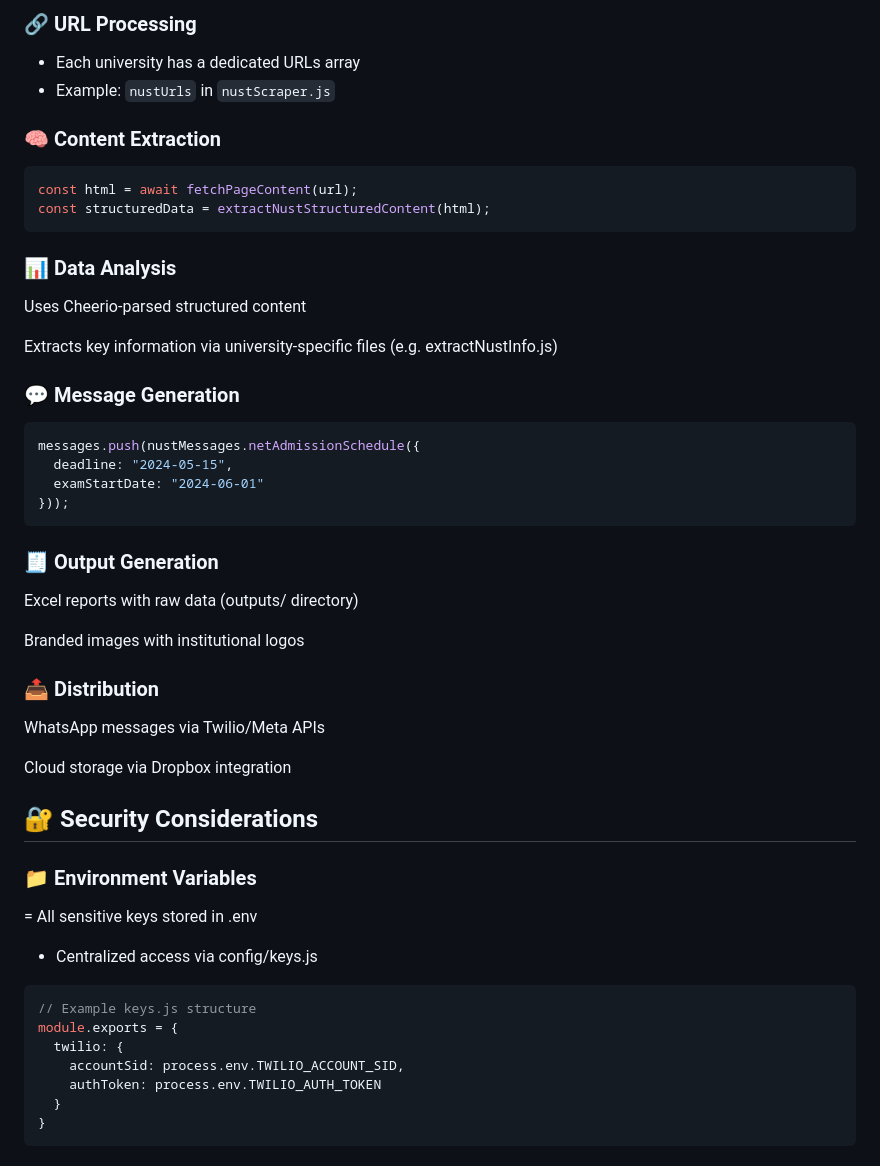
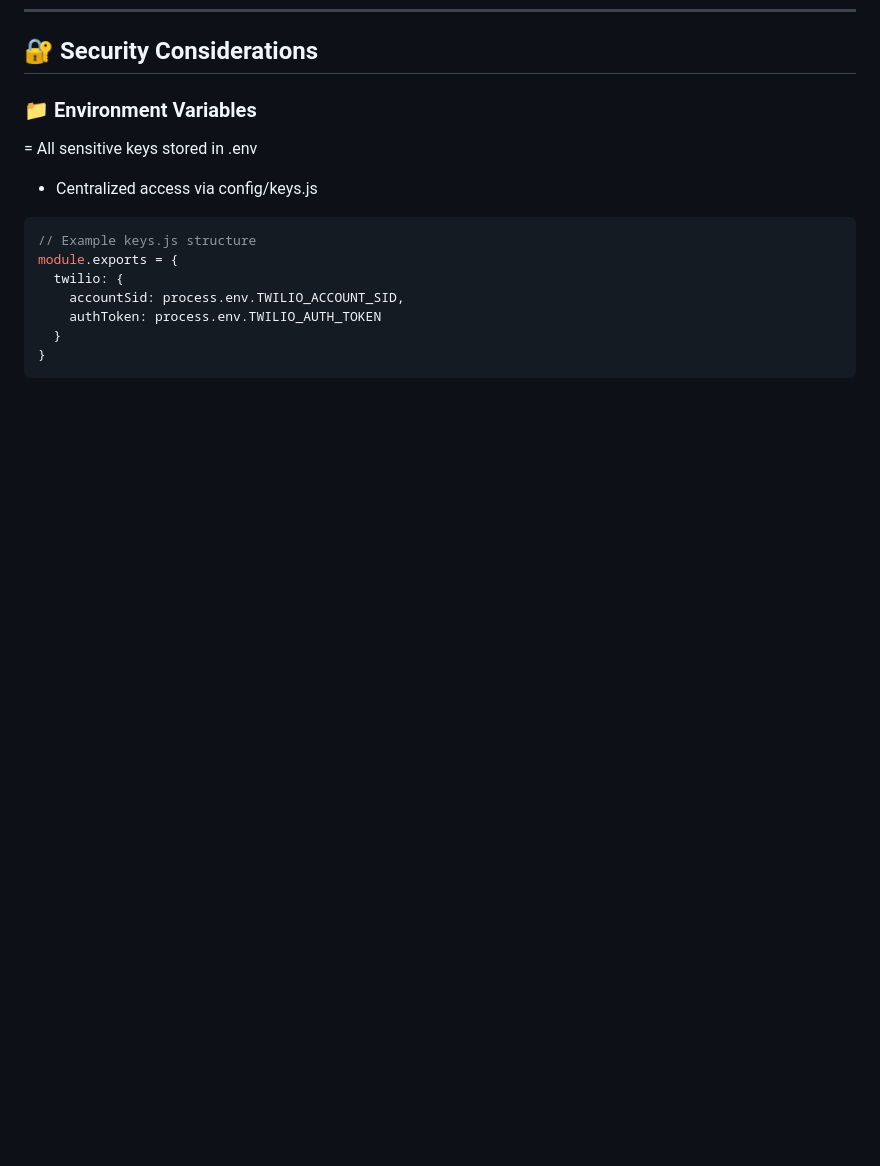
Before and after one commit to easlam10/ai-web-scraping-bot, a Markdown page: README.md, the part around the change printed below. Rendered like a GitHub page; blank space fills up the shorter version.

````diff
--- a/README.md
+++ b/README.md
@@ -246,36 +242,3 @@ flowchart TD
-### 🔗 URL Processing
-- Each university has a dedicated URLs array
-- Example: `nustUrls` in `nustScraper.js`
-
-### 🧠 Content Extraction
-```javascript
-const html = await fetchPageContent(url);
-const structuredData = extractNustStructuredContent(html);
-```
-
-### 📊 Data Analysis
-Uses Cheerio-parsed structured content
-
-Extracts key information via university-specific files (e.g. extractNustInfo.js)
-
-### 💬 Message Generation
-```javascript
-messages.push(nustMessages.netAdmissionSchedule({
-  deadline: "2024-05-15",
-  examStartDate: "2024-06-01"
-}));
-```
-
-### 🧾 Output Generation
-Excel reports with raw data (outputs/ directory)
-
-Branded images with institutional logos
-
-### 📤 Distribution
-WhatsApp messages via Twilio/Meta APIs
-
-Cloud storage via Dropbox integration
-
 ## 🔐 Security Considerations
 
 ### 📁 Environment Variables
````
Also changed, not shown: other parts of README.md (+73 -53 lines).
